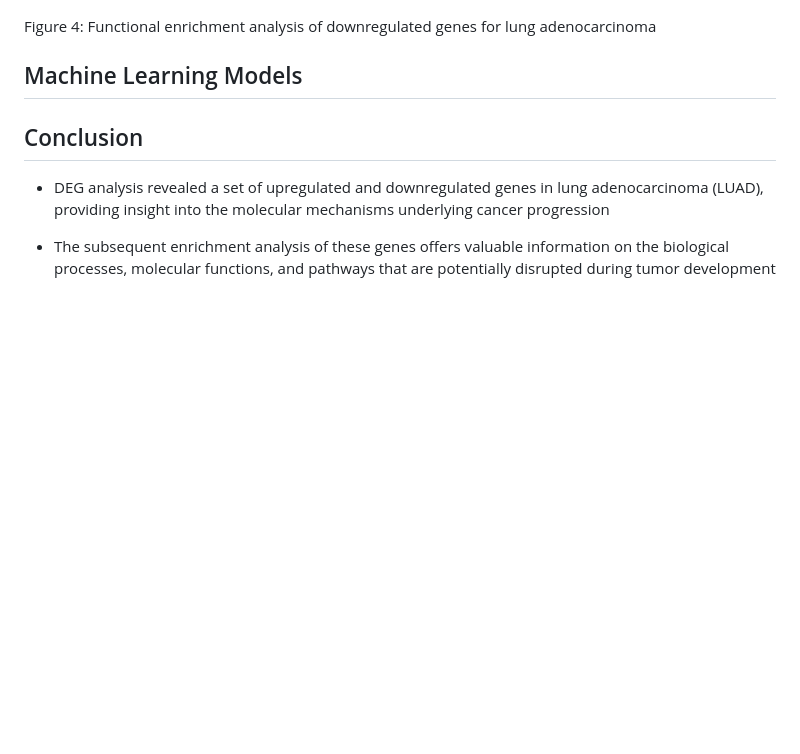
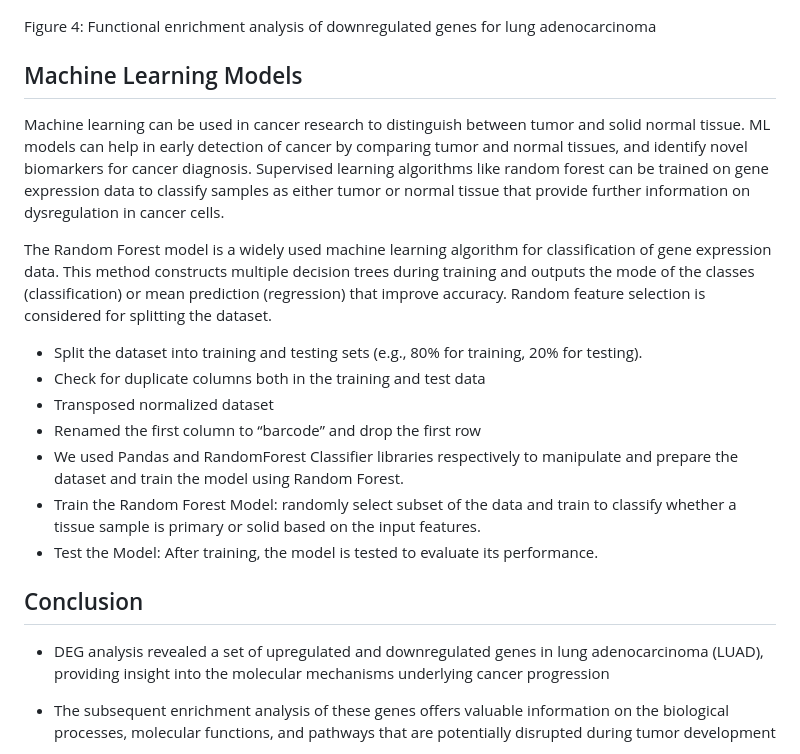
Before and after one commit to sanzidaanee/Hackbio-cancer-internship, a Markdown page: Stage 3/Report/Report.md, the part around the change. Rendered like a GitHub page; blank space fills up the shorter version.

```diff
--- a/Stage 3/Report/Report.md
+++ b/Stage 3/Report/Report.md
@@ -165,6 +165,21 @@ Figure 4: Functional enrichment analysis of downregulated genes for lung adenoca
 
 ## Machine Learning Models
 
+Machine learning can be used in cancer research to distinguish between tumor and solid normal tissue. ML models can help in early detection of cancer by comparing tumor and normal tissues, and identify novel biomarkers for cancer diagnosis.
+Supervised learning algorithms like random forest can be trained on gene expression data to classify samples as either tumor or normal tissue that provide further information on dysregulation in cancer cells.
+
+The Random Forest model is a widely used machine learning algorithm for classification of gene expression data. This method constructs multiple decision trees during training and outputs the mode of the classes (classification) or mean prediction (regression) that improve accuracy. Random feature selection is considered for splitting the dataset.
+
+ - Split the dataset into training and testing sets (e.g., 80% for training, 20% for testing).
+ - Check for duplicate columns both in the training and test data
+ - Transposed normalized dataset
+ - Renamed the first column to “barcode” and drop the first row
+ - We used Pandas and RandomForest Classifier libraries respectively to manipulate and prepare the dataset and train the model using Random
+    Forest.
+ - Train the Random Forest Model: randomly select subset of the data and train  to classify whether a tissue sample is primary or solid
+   based on the input features.
+ - Test the Model: After training, the model is tested to evaluate its performance.
+
 
 
 ## Conclusion
```
